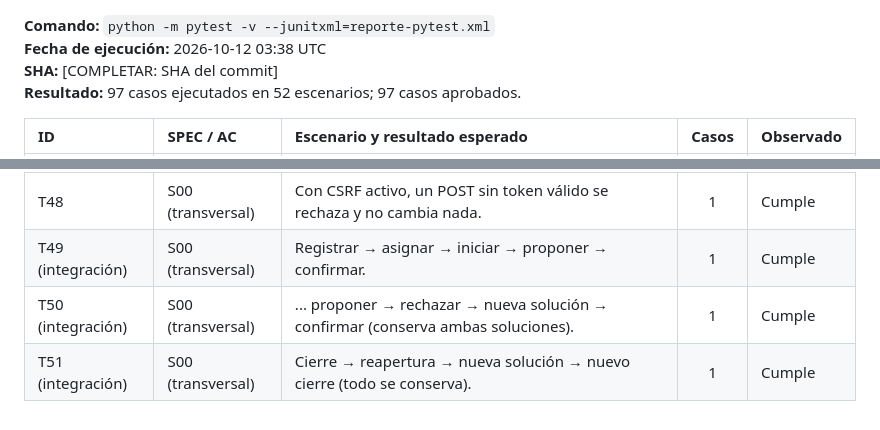
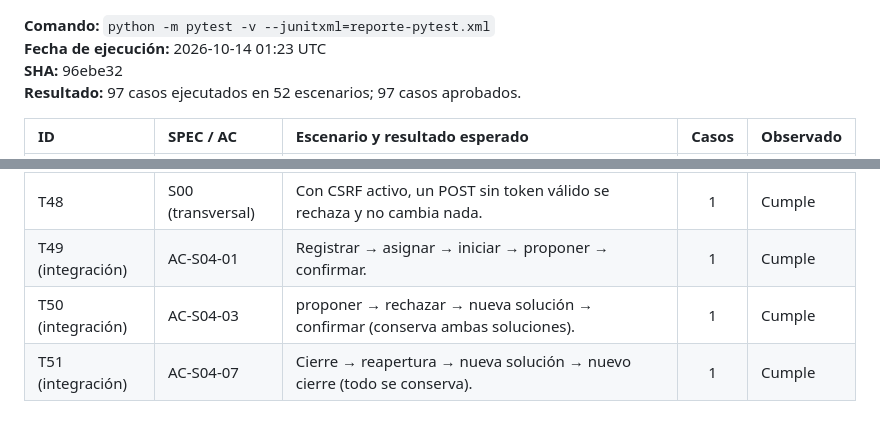
Before and after one commit to kemmellcabana28-eng/ReparaCampus-USB, a Markdown page: docs/reporte-pruebas.md, 2 parts joined by grey strips. Rendered like a GitHub page.

Commit message:
Actualizar reporte de pruebas con SHA

```diff
--- a/docs/reporte-pruebas.md
+++ b/docs/reporte-pruebas.md
@@ -1,6 +1,6 @@
 **Comando:** `python -m pytest -v --junitxml=reporte-pytest.xml`
-**Fecha de ejecución:** 2026-10-12 03:38 UTC
-**SHA:** [COMPLETAR: SHA del commit]
+**Fecha de ejecución:** 2026-10-14 01:23 UTC
+**SHA:** 96ebe32
 **Resultado:** 97 casos ejecutados en 52 escenarios; 97 casos aprobados.
 
 | ID | SPEC / AC | Escenario y resultado esperado | Casos | Observado |
@@ -54,6 +54,6 @@
 | T46 | S00 (transversal) | Las cinco cuentas existen y la contraseña no se guarda en claro. | 1 | Cumple |
 | T47 | S00 (transversal) | Un 'reinicio' (nueva instancia de la app sobre el mismo archivo) conserva todo. | 1 | Cumple |
 | T48 | S00 (transversal) | Con CSRF activo, un POST sin token válido se rechaza y no cambia nada. | 1 | Cumple |
-| T49 (integración) | S00 (transversal) | Registrar → asignar → iniciar → proponer → confirmar. | 1 | Cumple |
-| T50 (integración) | S00 (transversal) | ... proponer → rechazar → nueva solución → confirmar (conserva ambas soluciones). | 1 | Cumple |
-| T51 (integración) | S00 (transversal) | Cierre → reapertura → nueva solución → nuevo cierre (todo se conserva). | 1 | Cumple |
+| T49 (integración) | AC-S04-01 | Registrar → asignar → iniciar → proponer → confirmar. | 1 | Cumple |
+| T50 (integración) | AC-S04-03 | proponer → rechazar → nueva solución → confirmar (conserva ambas soluciones). | 1 | Cumple |
+| T51 (integración) | AC-S04-07 | Cierre → reapertura → nueva solución → nuevo cierre (todo se conserva). | 1 | Cumple |
```
